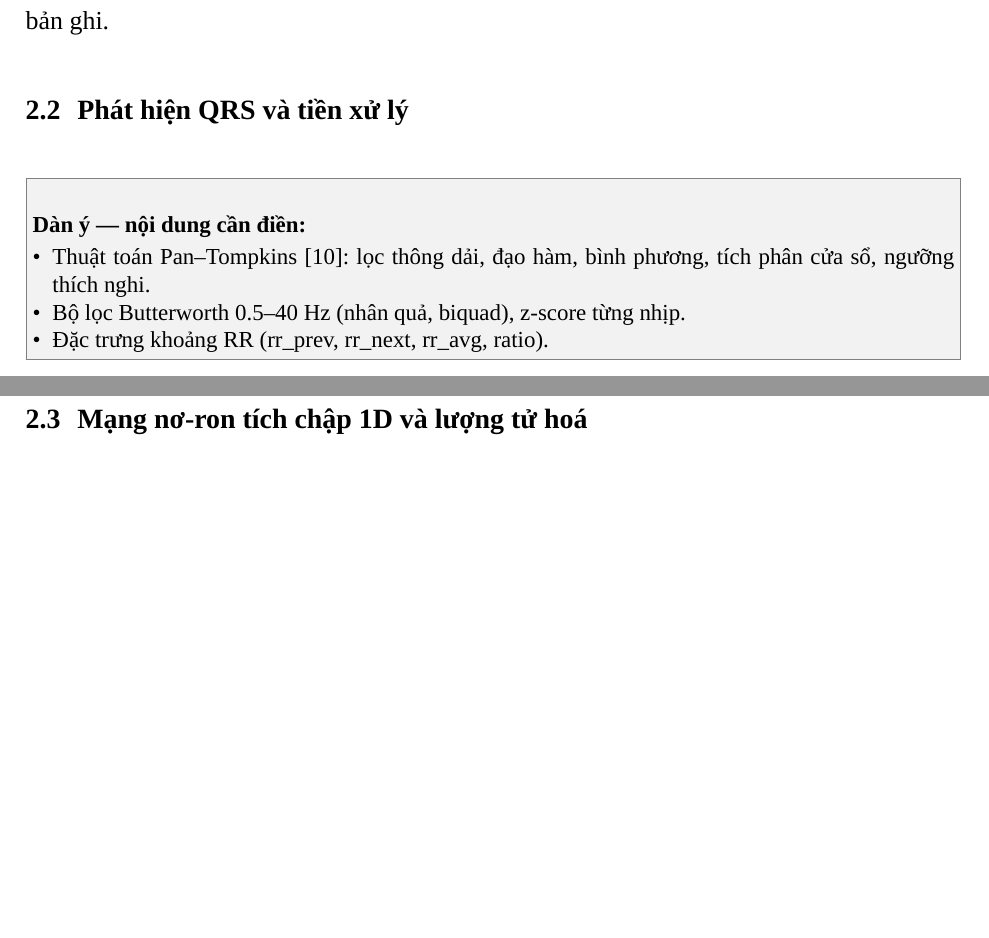
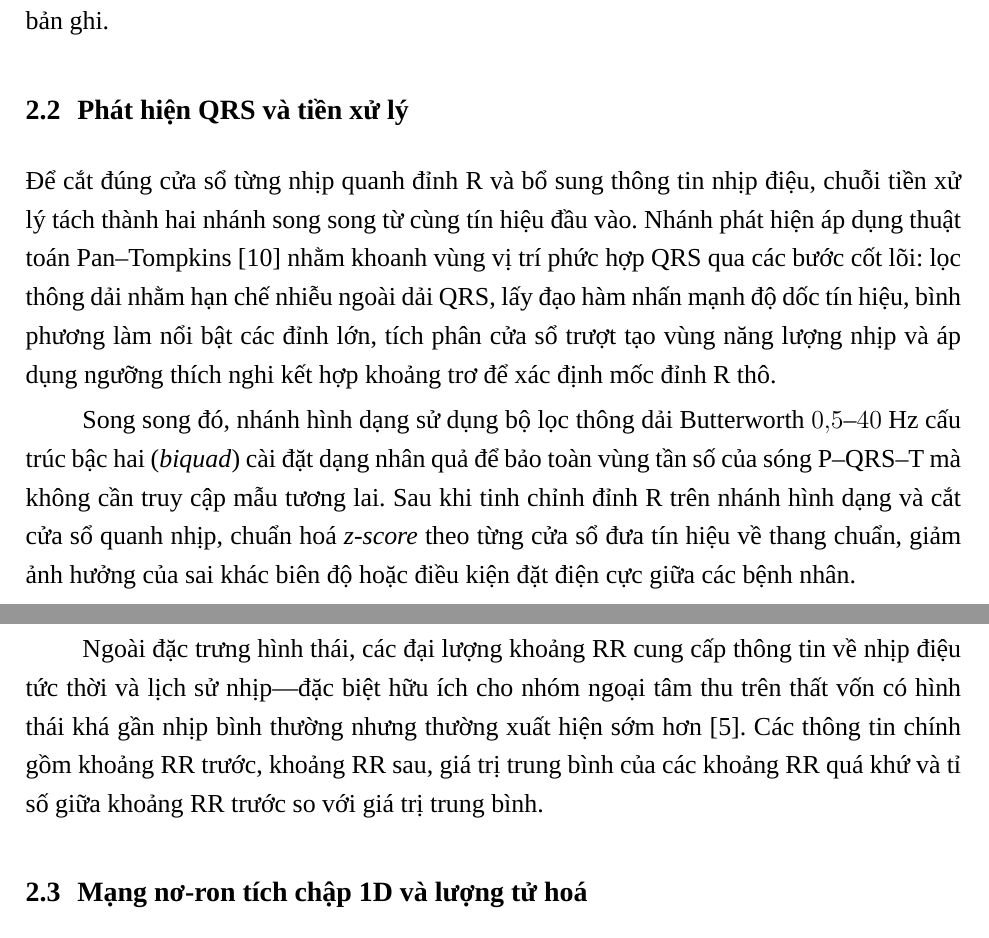
Before and after one commit to MinWooUy/Serminal---Biodimedical-Electronics, a LaTeX document (report/main.tex, which reads report/chapters/ch02_co_so_lien_quan/s02_qrs.tex): two parts of pages 23 and 24 of 85 before the commit and two parts of pages 23 and 24 of 86 after it, joined at a grey line, cut so that both start at the same text, the shorter picture padded with empty space. Compiled offline with LuaLaTeX; a missing font is replaced by an installed copy or a similar font.

Commit message:
Update s02_qrs.tex

```diff
--- a/report/chapters/ch02_co_so_lien_quan/s02_qrs.tex
+++ b/report/chapters/ch02_co_so_lien_quan/s02_qrs.tex
@@ -1,9 +1,8 @@
 % Muc 2.2  --  phu trach: xem report/PHANCONG.md
 \section{Phát hiện QRS và tiền xử lý}\label{sec:qrs}
-\begin{goiy}
-  \begin{itemize}
-    \item Thuật toán Pan--Tompkins \cite{pantompkins1985realtime}: lọc thông dải, đạo hàm, bình phương, tích phân cửa sổ, ngưỡng thích nghi.
-    \item Bộ lọc Butterworth 0.5--40~Hz (nhân quả, biquad), z-score từng nhịp.
-    \item Đặc trưng khoảng RR (rr\_prev, rr\_next, rr\_avg, ratio).
-  \end{itemize}
-\end{goiy}
+
+Để cắt đúng cửa sổ từng nhịp quanh đỉnh R và bổ sung thông tin nhịp điệu, chuỗi tiền xử lý tách thành hai nhánh song song từ cùng tín hiệu đầu vào. Nhánh phát hiện áp dụng thuật toán Pan--Tompkins \cite{pantompkins1985realtime} nhằm khoanh vùng vị trí phức hợp QRS qua các bước cốt lõi: lọc thông dải nhằm hạn chế nhiễu ngoài dải QRS, lấy đạo hàm nhấn mạnh độ dốc tín hiệu, bình phương làm nổi bật các đỉnh lớn, tích phân cửa sổ trượt tạo vùng năng lượng nhịp và áp dụng ngưỡng thích nghi kết hợp khoảng trơ để xác định mốc đỉnh R thô.
+
+Song song đó, nhánh hình dạng sử dụng bộ lọc thông dải Butterworth $0{,}5\text{--}40\text{ Hz}$ cấu trúc bậc hai (\emph{biquad}) cài đặt dạng nhân quả để bảo toàn vùng tần số của sóng P--QRS--T mà không cần truy cập mẫu tương lai. Sau khi tinh chỉnh đỉnh R trên nhánh hình dạng và cắt cửa sổ quanh nhịp, chuẩn hoá \emph{z-score} theo từng cửa sổ đưa tín hiệu về thang chuẩn, giảm ảnh hưởng của sai khác biên độ hoặc điều kiện đặt điện cực giữa các bệnh nhân.
+
+Ngoài đặc trưng hình thái, các đại lượng khoảng RR cung cấp thông tin về nhịp điệu tức thời và lịch sử nhịp---đặc biệt hữu ích cho nhóm ngoại tâm thu trên thất vốn có hình thái khá gần nhịp bình thường nhưng thường xuất hiện sớm hơn \cite{dechazal2004automatic}. Các thông tin chính gồm khoảng RR trước, khoảng RR sau, giá trị trung bình của các khoảng RR quá khứ và tỉ số giữa khoảng RR trước so với giá trị trung bình.
```
